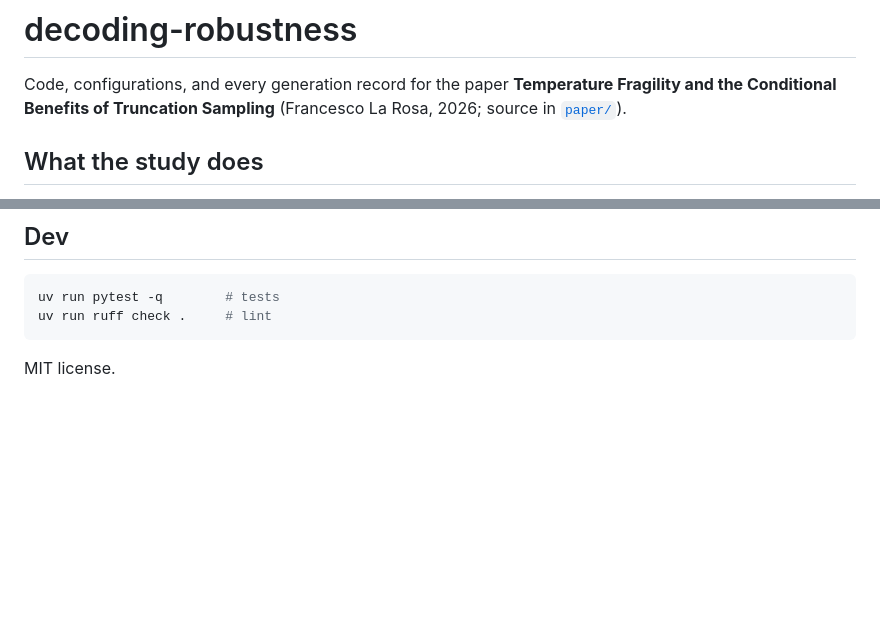
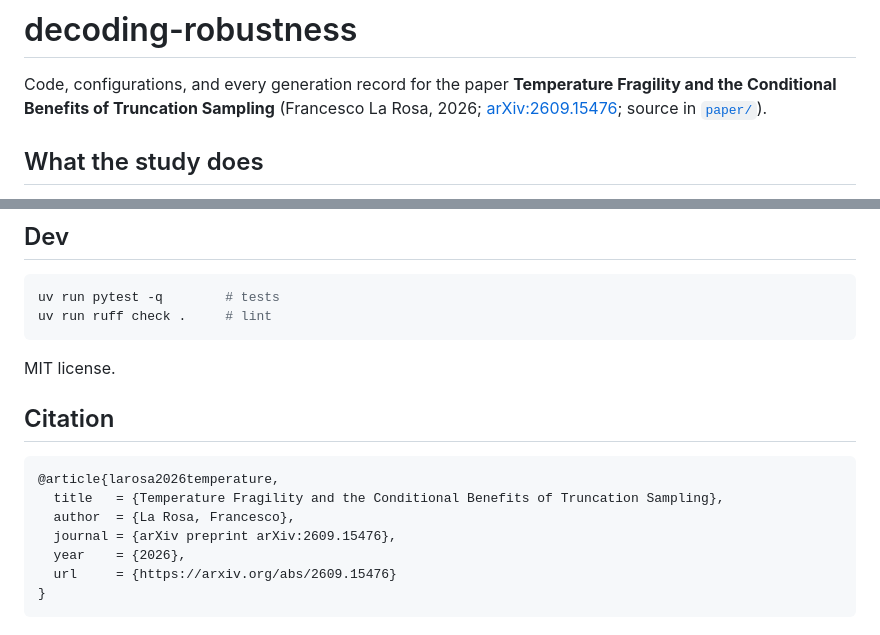
Before and after one commit to larosafrancesco289/decoding-robustness, a Markdown page: README.md, 2 parts joined by grey strips. Drawn GitHub-style; blank space fills up the shorter version.

Commit message:
README: arXiv link (2609.15476) and citation

````diff
--- a/README.md
+++ b/README.md
@@ -2,7 +2,7 @@
 
 Code, configurations, and every generation record for the paper
 **Temperature Fragility and the Conditional Benefits of Truncation Sampling**
-(Francesco La Rosa, 2026; source in [`paper/`](paper/)).
+(Francesco La Rosa, 2026; [arXiv:2609.15476](https://arxiv.org/abs/2609.15476); source in [`paper/`](paper/)).
 
 ## What the study does
 
@@ -78,3 +78,15 @@ uv run ruff check .     # lint
 ```
 
 MIT license.
+
+## Citation
+
+```bibtex
+@article{larosa2026temperature,
+  title   = {Temperature Fragility and the Conditional Benefits of Truncation Sampling},
+  author  = {La Rosa, Francesco},
+  journal = {arXiv preprint arXiv:2609.15476},
+  year    = {2026},
+  url     = {https://arxiv.org/abs/2609.15476}
+}
+```
````
